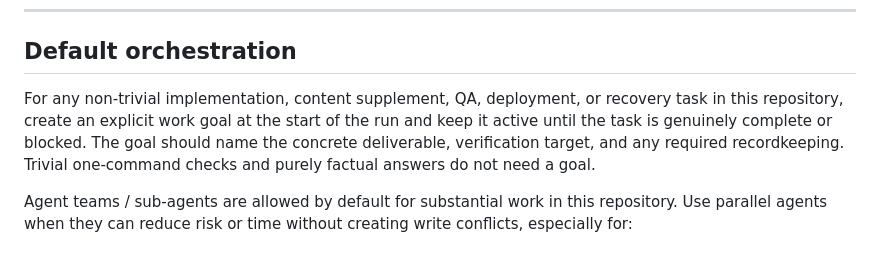
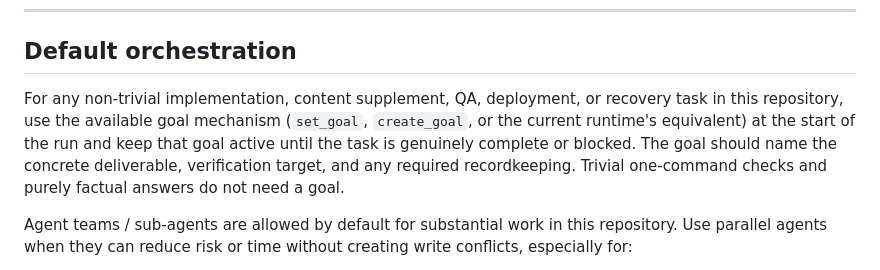
Before and after one commit to mixuanda/my_websites, a Markdown page: AGENTS.md, the part around the change. GitHub-like rendering.

```diff
--- a/AGENTS.md
+++ b/AGENTS.md
@@ -42,11 +42,12 @@ The desired direction is:
 ## Default orchestration
 
 For any non-trivial implementation, content supplement, QA, deployment,
-or recovery task in this repository, create an explicit work goal at the start
-of the run and keep it active until the task is genuinely complete or blocked.
-The goal should name the concrete deliverable, verification target, and any
-required recordkeeping. Trivial one-command checks and purely factual answers
-do not need a goal.
+or recovery task in this repository, use the available goal mechanism
+(`set_goal`, `create_goal`, or the current runtime's equivalent) at the start
+of the run and keep that goal active until the task is genuinely complete or
+blocked. The goal should name the concrete deliverable, verification target,
+and any required recordkeeping. Trivial one-command checks and purely factual
+answers do not need a goal.
 
 Agent teams / sub-agents are allowed by default for substantial work in this
 repository. Use parallel agents when they can reduce risk or time without
```
Also changed, not shown: docs/qa-checkpoints-2026-05-22.md (+148 -0 lines).
